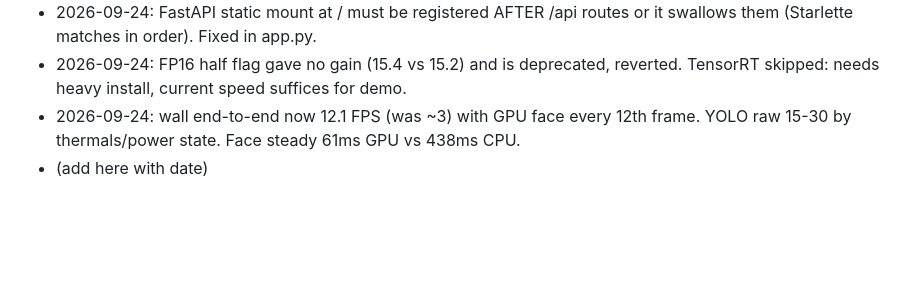
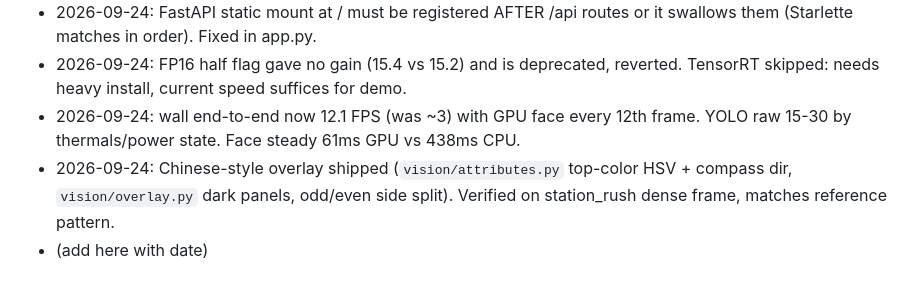
Before and after one commit to shounakjoshi88-a11y/raksha-crowd-safety-hackathon, a Markdown page: docs/plan.md, the part around the change. GitHub-like rendering; blank space fills up the shorter version.

Commit message:
docs: plan overlay milestone

```diff
--- a/docs/plan.md
+++ b/docs/plan.md
@@ -73,4 +73,5 @@
 - 2026-09-24: FastAPI static mount at / must be registered AFTER /api routes or it swallows them (Starlette matches in order). Fixed in app.py.
 - 2026-09-24: FP16 half flag gave no gain (15.4 vs 15.2) and is deprecated, reverted. TensorRT skipped: needs heavy install, current speed suffices for demo.
 - 2026-09-24: wall end-to-end now 12.1 FPS (was ~3) with GPU face every 12th frame. YOLO raw 15-30 by thermals/power state. Face steady 61ms GPU vs 438ms CPU.
+- 2026-09-24: Chinese-style overlay shipped (`vision/attributes.py` top-color HSV + compass dir, `vision/overlay.py` dark panels, odd/even side split). Verified on station_rush dense frame, matches reference pattern.
 - (add here with date)
```
